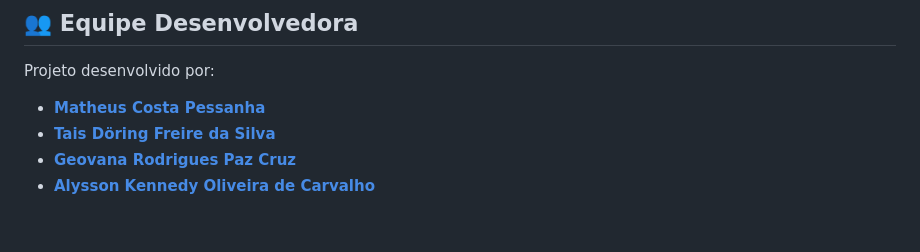
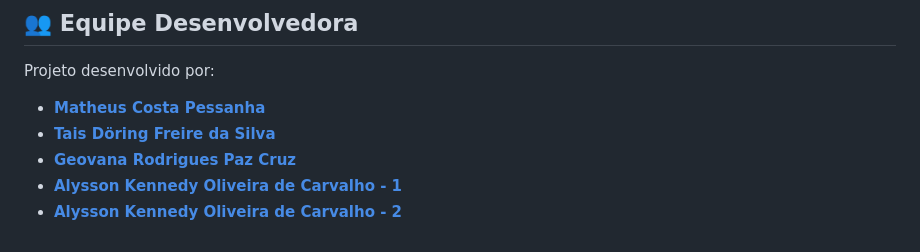
Before and after one commit to matheuscostaps/theline, a Markdown page: README.md, the part around the change. Rendered like a GitHub page.

```diff
--- a/README.md
+++ b/README.md
@@ -144,4 +144,5 @@ Projeto desenvolvido por:
 * [**Matheus Costa Pessanha**](https://github.com/matheuscostaps)
 * [**Tais Döring Freire da Silva**](https://github.com/TaisDF)
 * [**Geovana Rodrigues Paz Cruz**](https://github.com/geovanards)
-* [**Alysson Kennedy Oliveira de Carvalho**](https://github.com/AlyssonKennedy744)
+* [**Alysson Kennedy Oliveira de Carvalho - 1**](https://github.com/AlyssonKennedy744)
+* [**Alysson Kennedy Oliveira de Carvalho - 2**](https://github.com/AlyssonKe)
```
